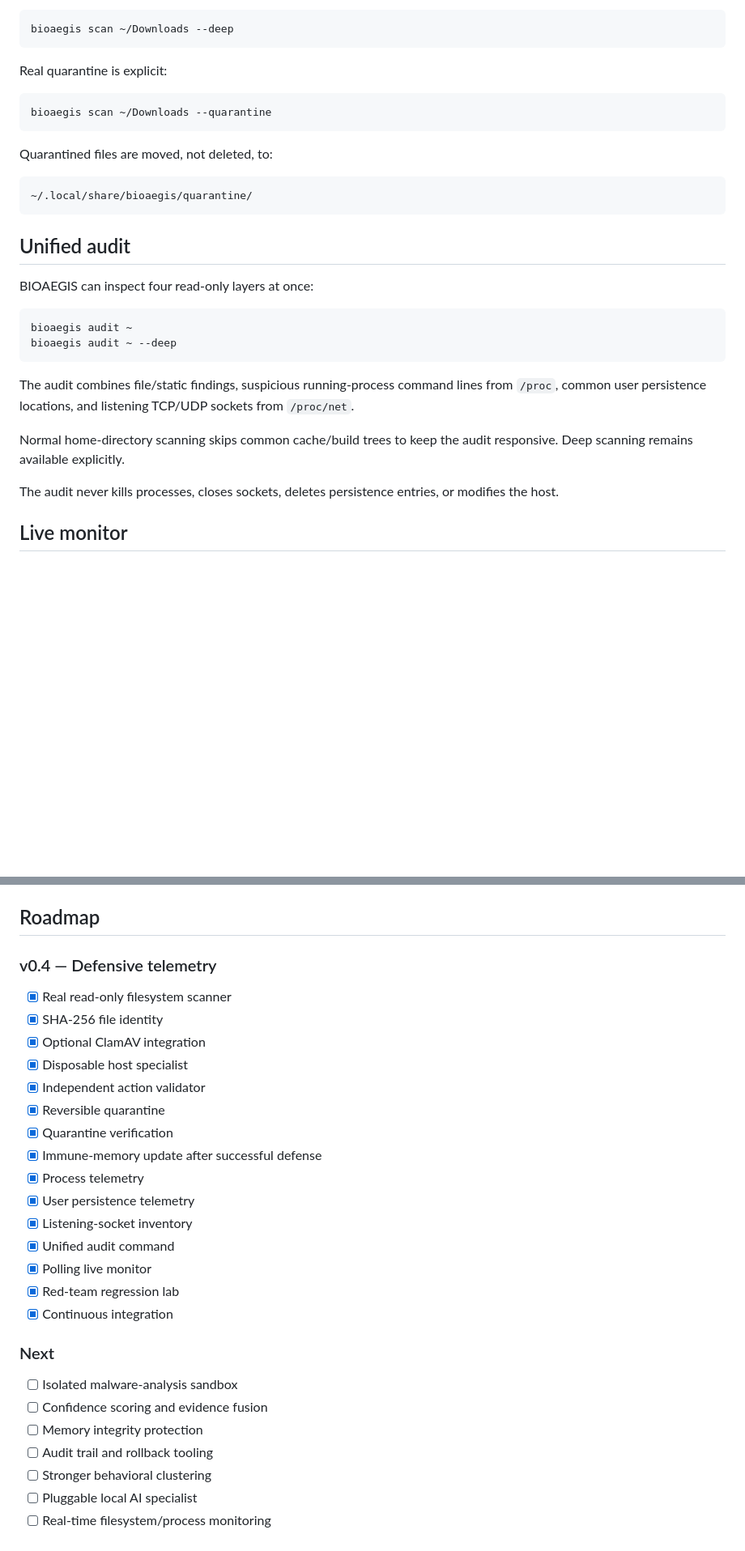
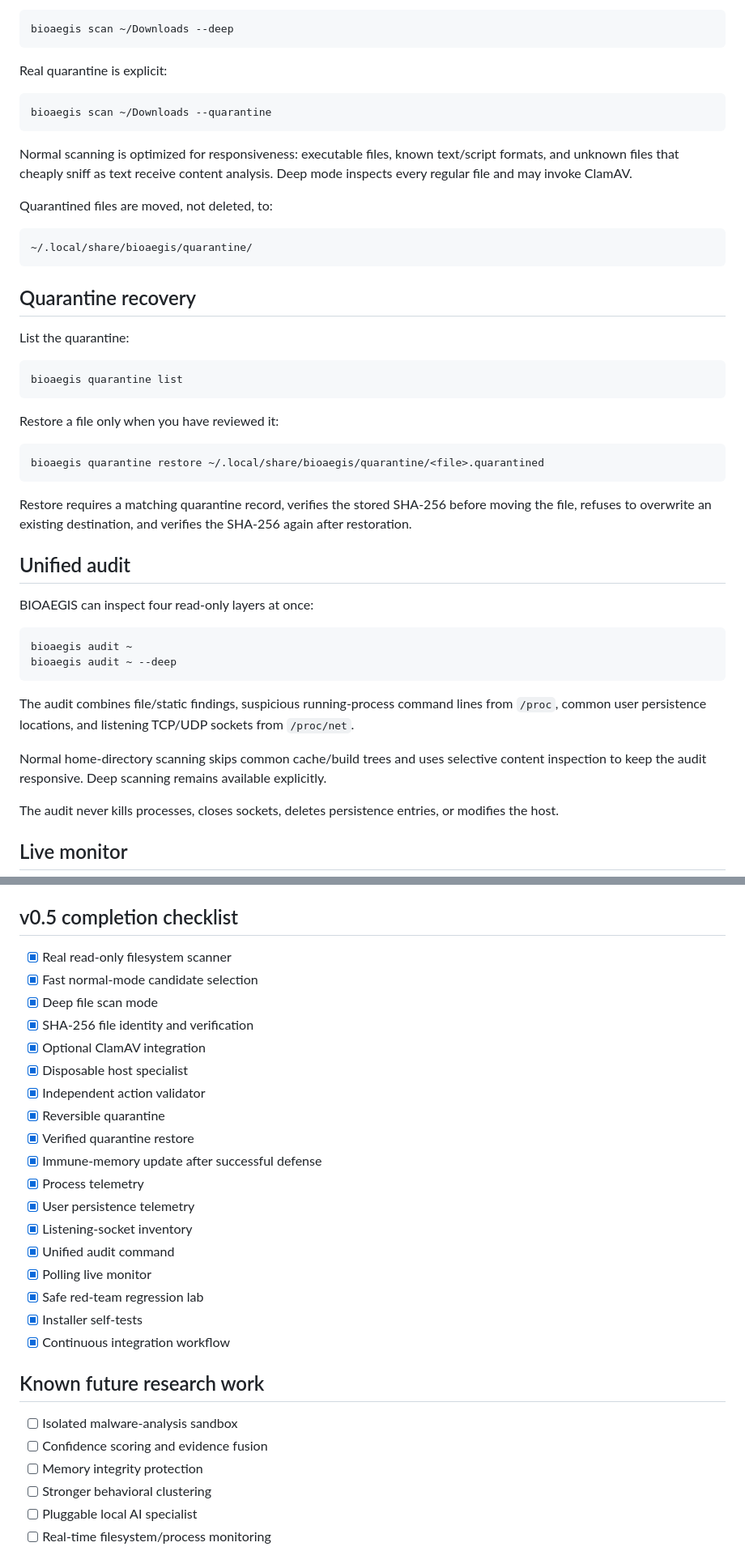
Before and after one commit to TVcraft01/BIOAEGIS, a Markdown page: README.md, 2 parts joined by grey strips. Shown at 81% size. Drawn GitHub-style; blank space fills up the shorter version.

Commit message:
Update README for BIOAEGIS 0.5.0 completion

````diff
--- a/README.md
+++ b/README.md
@@ -47,11 +48,29 @@ Real quarantine is explicit:
 bioaegis scan ~/Downloads --quarantine
 ```
 
+Normal scanning is optimized for responsiveness: executable files, known text/script formats, and unknown files that cheaply sniff as text receive content analysis. Deep mode inspects every regular file and may invoke ClamAV.
+
 Quarantined files are moved, not deleted, to:
 
 ```text
 ~/.local/share/bioaegis/quarantine/
 ```
+
+## Quarantine recovery
+
+List the quarantine:
+
+```bash
+bioaegis quarantine list
+```
+
+Restore a file only when you have reviewed it:
+
+```bash
+bioaegis quarantine restore ~/.local/share/bioaegis/quarantine/<file>.quarantined
+```
+
+Restore requires a matching quarantine record, verifies the stored SHA-256 before moving the file, refuses to overwrite an existing destination, and verifies the SHA-256 again after restoration.
 
 ## Unified audit
 
@@ -64,7 +83,7 @@ bioaegis audit ~ --deep
 
 The audit combines file/static findings, suspicious running-process command lines from `/proc`, common user persistence locations, and listening TCP/UDP sockets from `/proc/net`.
 
-Normal home-directory scanning skips common cache/build trees to keep the audit responsive. Deep scanning remains available explicitly.
+Normal home-directory scanning skips common cache/build trees and uses selective content inspection to keep the audit responsive. Deep scanning remains available explicitly.
 
 The audit never kills processes, closes sockets, deletes persistence entries, or modifies the host.
 
@@ -219,30 +238,32 @@ The test suite covers immune-memory learning and variant reuse, rejection of arb
 - `bioaegis/tui.py` — terminal research interface
 - `tests/test_bioaegis.py` — regression suite
 
-## Roadmap
+## v0.5 completion checklist
 
-### v0.4 — Defensive telemetry
 - [x] Real read-only filesystem scanner
-- [x] SHA-256 file identity
+- [x] Fast normal-mode candidate selection
+- [x] Deep file scan mode
+- [x] SHA-256 file identity and verification
 - [x] Optional ClamAV integration
 - [x] Disposable host specialist
 - [x] Independent action validator
 - [x] Reversible quarantine
-- [x] Quarantine verification
+- [x] Verified quarantine restore
 - [x] Immune-memory update after successful defense
 - [x] Process telemetry
 - [x] User persistence telemetry
 - [x] Listening-socket inventory
 - [x] Unified audit command
 - [x] Polling live monitor
-- [x] Red-team regression lab
-- [x] Continuous integration
+- [x] Safe red-team regression lab
+- [x] Installer self-tests
+- [x] Continuous integration workflow
 
-### Next
+## Known future research work
+
 - [ ] Isolated malware-analysis sandbox
 - [ ] Confidence scoring and evidence fusion
 - [ ] Memory integrity protection
-- [ ] Audit trail and rollback tooling
 - [ ] Stronger behavioral clustering
 - [ ] Pluggable local AI specialist
 - [ ] Real-time filesystem/process monitoring
````
Also changed, not shown: other parts of README.md (+7 -6 lines).
